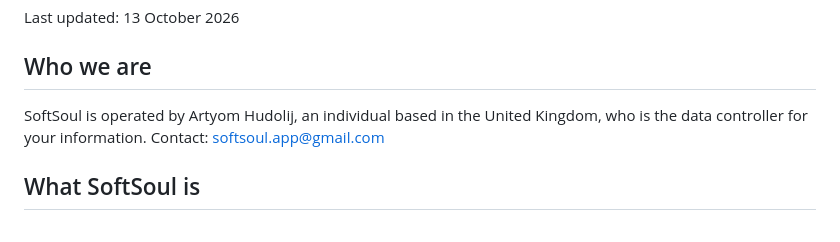
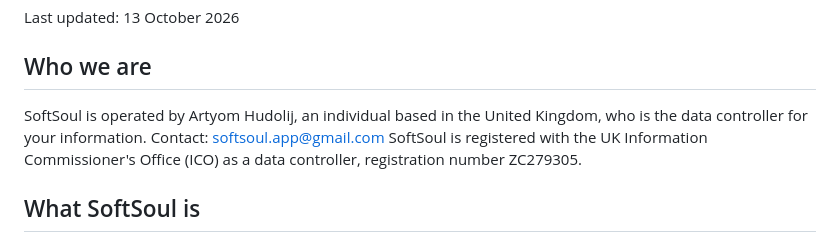
Before and after one commit to Artyom-code-pi/softsoul-legal, a Markdown page: privacy.md, the part around the change. Rendered like a GitHub page.

Commit message:
Privacy policy: add ICO registration number ZC279305
Co-Authored-By: Claude Opus 5.5 <noreply@anthropic.com>
Claude-Session: https://claude.ai/code/session_01FnXmpQRuBAHL14b3Zd751v

```diff
--- a/privacy.md
+++ b/privacy.md
@@ -4,7 +4,7 @@ Last updated: 13 October 2026
 
 ## Who we are
 
-SoftSoul is operated by Artyom Hudolij, an individual based in the United Kingdom, who is the data controller for your information. Contact: softsoul.app@gmail.com
+SoftSoul is operated by Artyom Hudolij, an individual based in the United Kingdom, who is the data controller for your information. Contact: softsoul.app@gmail.com SoftSoul is registered with the UK Information Commissioner's Office (ICO) as a data controller, registration number ZC279305.
 
 ## What SoftSoul is
 
```
